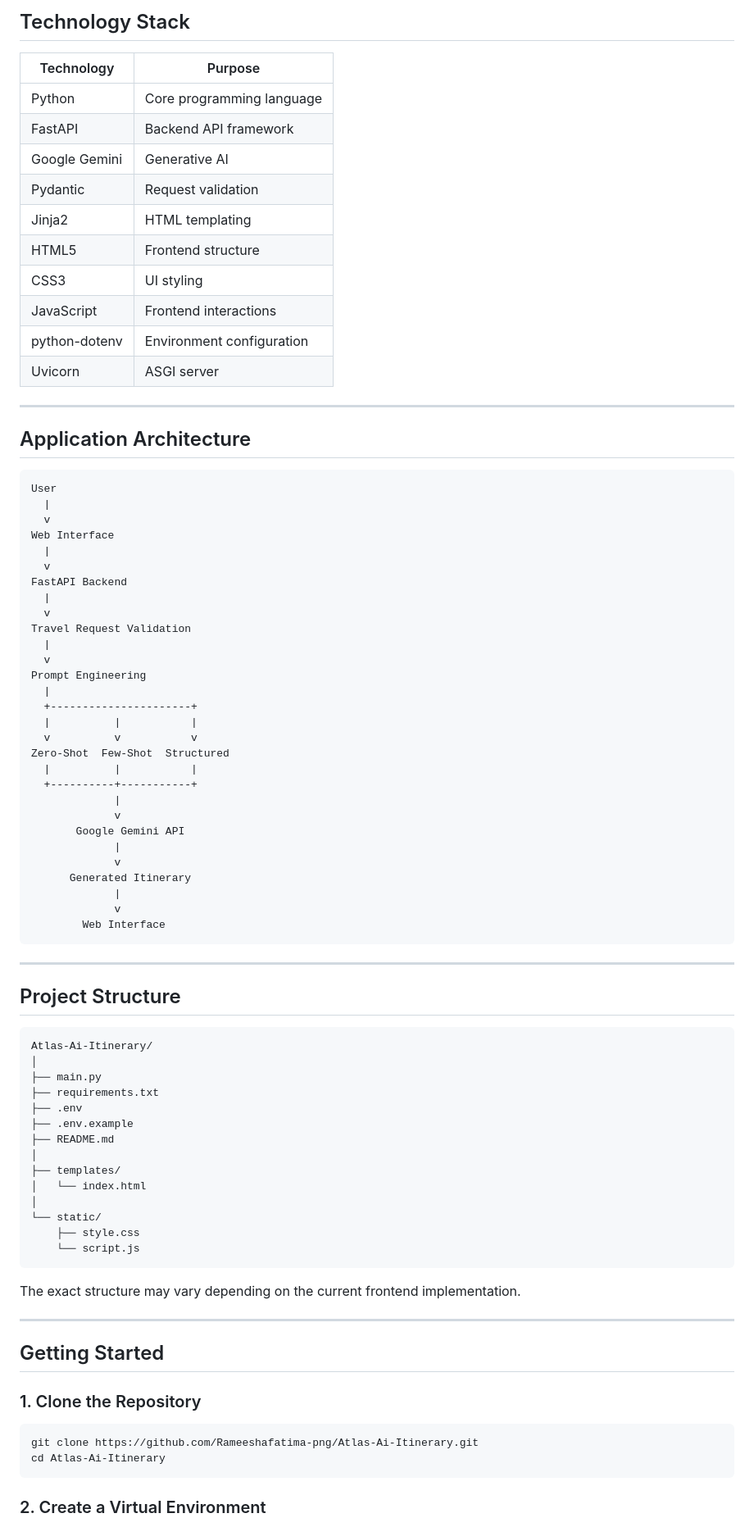
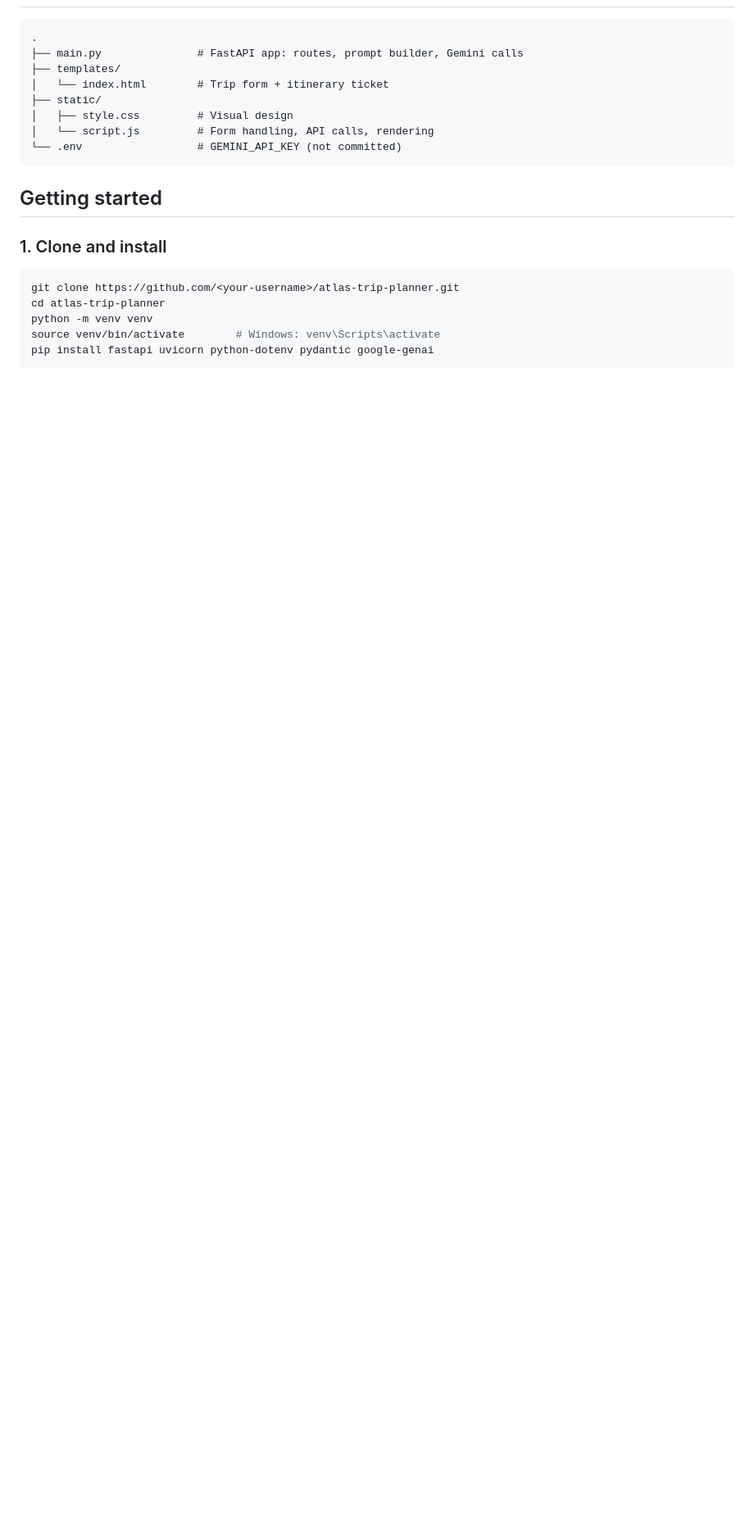
Before and after one commit to Rameeshafatima-png/Atlas-Ai-Itinerary, a Markdown page: README.md, the part around one of its changes. Shown at 82% size. Drawn GitHub-style; blank space fills up the shorter version.

Commit message:
Revise README for Atlas AI Trip Planner
Updated project name and description in README.md to reflect new branding and features.

````diff
--- a/README.md
+++ b/README.md
@@ -79,87 +26,23 @@ Generated plans can include:
-## Technology Stack
-
-| Technology    | Purpose                   |
-| ------------- | ------------------------- |
-| Python        | Core programming language |
-| FastAPI       | Backend API framework     |
-| Google Gemini | Generative AI             |
-| Pydantic      | Request validation        |
-| Jinja2        | HTML templating           |
-| HTML5         | Frontend structure        |
-| CSS3          | UI styling                |
-| JavaScript    | Frontend interactions     |
-| python-dotenv | Environment configuration |
-| Uvicorn       | ASGI server               |
-
----
-
-## Application Architecture
-
-```text
-User
-  |
-  v
-Web Interface
-  |
-  v
-FastAPI Backend
-  |
-  v
-Travel Request Validation
-  |
-  v
-Prompt Engineering
-  |
-  +----------------------+
-  |          |           |
-  v          v           v
-Zero-Shot  Few-Shot  Structured
-  |          |           |
-  +----------+-----------+
-             |
-             v
-       Google Gemini API
-             |
-             v
-      Generated Itinerary
-             |
-             v
-        Web Interface
+```
+.
+├── main.py               # FastAPI app: routes, prompt builder, Gemini calls
+├── templates/
+│   └── index.html        # Trip form + itinerary ticket
+├── static/
+│   ├── style.css         # Visual design
+│   └── script.js         # Form handling, API calls, rendering
+└── .env                  # GEMINI_API_KEY (not committed)
 ```
 
----
+## Getting started
 
-## Project Structure
+### 1. Clone and install
 
-```text
-Atlas-Ai-Itinerary/
-│
-├── main.py
-├── requirements.txt
-├── .env
-├── .env.example
-├── README.md
-│
-├── templates/
-│   └── index.html
-│
-└── static/
-    ├── style.css
-    └── script.js
+```bash
+git clone https://github.com/<your-username>/atlas-trip-planner.git
+cd atlas-trip-planner
+python -m venv venv
+source venv/bin/activate        # Windows: venv\Scripts\activate
+pip install fastapi uvicorn python-dotenv pydantic google-genai
 ```
 
-The exact structure may vary depending on the current frontend implementation.
-
----
-
-## Getting Started
-
-### 1. Clone the Repository
-
-```bash
-git clone https://github.com/Rameeshafatima-png/Atlas-Ai-Itinerary.git
-cd Atlas-Ai-Itinerary
-```
-
-### 2. Create a Virtual Environment
-
````
Also changed, not shown: other parts of README.md (+63 -139 lines).
